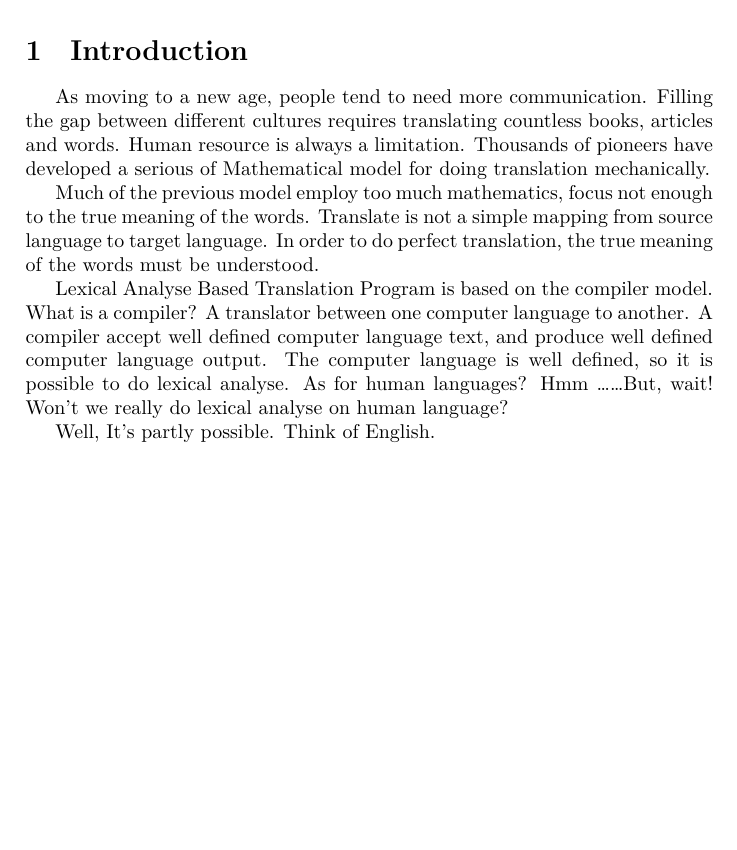
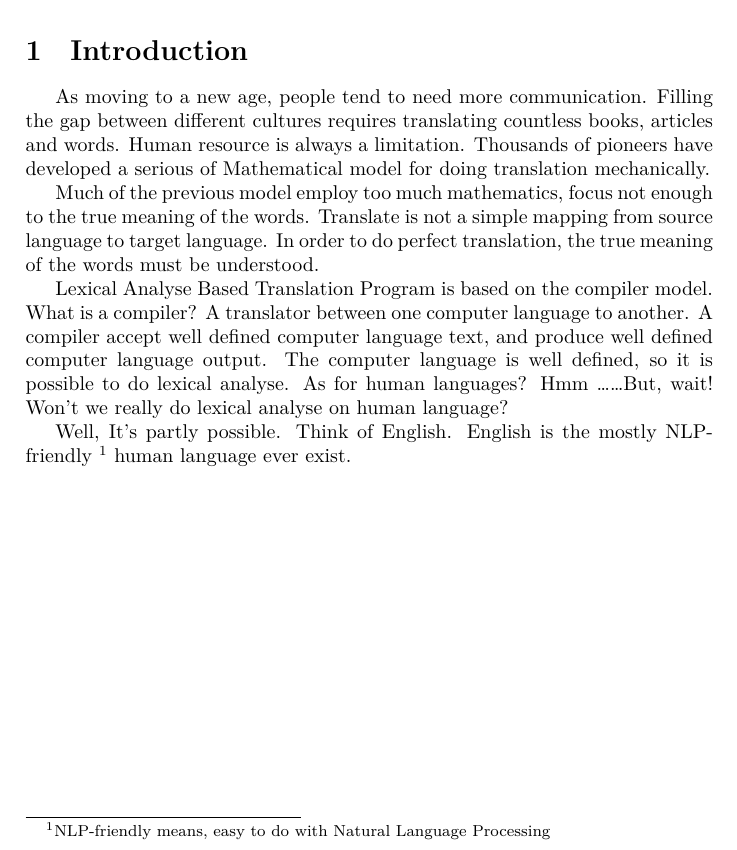
Before and after one commit to microcai/thesis, a LaTeX paper (MachineTranslate.tex): part of the page, cut so that both start at the same text, the shorter picture padded with empty space. Compiled offline with XeLaTeX.

Commit message:
其实还不错

```diff
--- a/MachineTranslate.tex
+++ b/MachineTranslate.tex
@@ -38,6 +38,8 @@ text, and produce well defined computer language output. The computer language i
 defined, so it is possible to do lexical analyse. As for human languages? Hmm \ldots\ldots
 But, wait! Won't we really do lexical analyse on human language?
 
-Well, It's partly possible. Think of English.
+Well, It's partly possible. Think of English. English is the mostly
+NLP-friendly \footnote{NLP-friendly means, easy to do with Natural Language Processing}
+human language ever exist.
 
 \end{document}
```
